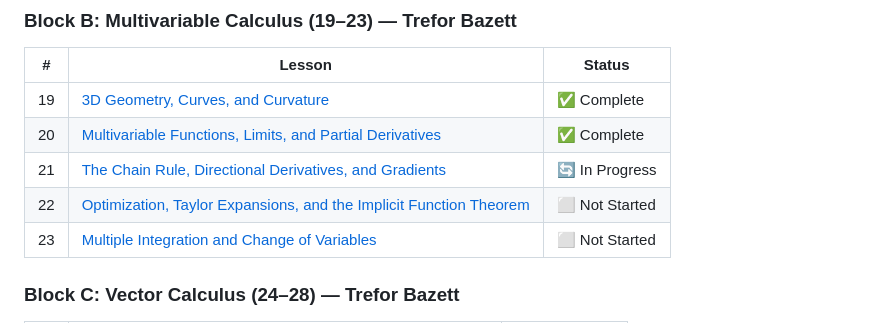
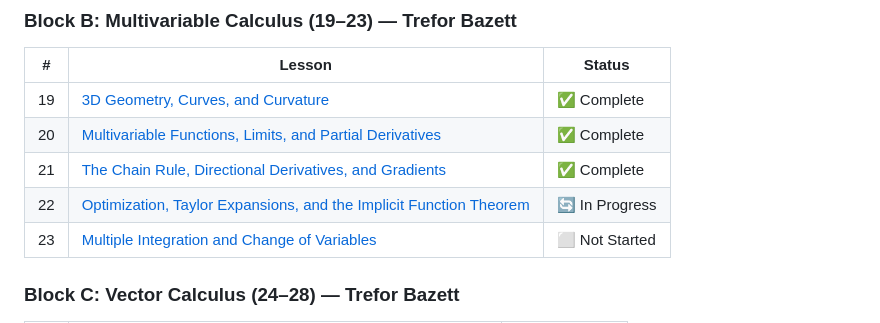
Before and after one commit to Kaxitron/research_plan, a Markdown page: README.md, the part around the change. Drawn GitHub-style.

Commit message:
Push lesson progress from dashboard

```diff
--- a/README.md
+++ b/README.md
@@ -70,8 +70,8 @@ A structured self-study curriculum building from mathematical foundations throug
 |---|--------|--------|
 | 19 | [3D Geometry, Curves, and Curvature](phase2-calculus/lesson-19-3d-geometry.md) | ✅ Complete |
 | 20 | [Multivariable Functions, Limits, and Partial Derivatives](phase2-calculus/lesson-20-multivariable-functions.md) | ✅ Complete |
-| 21 | [The Chain Rule, Directional Derivatives, and Gradients](phase2-calculus/lesson-21-chain-rule-gradients.md) | 🔄 In Progress |
-| 22 | [Optimization, Taylor Expansions, and the Implicit Function Theorem](phase2-calculus/lesson-22-taylor-expansions.md) | ⬜ Not Started |
+| 21 | [The Chain Rule, Directional Derivatives, and Gradients](phase2-calculus/lesson-21-chain-rule-gradients.md) | ✅ Complete |
+| 22 | [Optimization, Taylor Expansions, and the Implicit Function Theorem](phase2-calculus/lesson-22-taylor-expansions.md) | 🔄 In Progress |
 | 23 | [Multiple Integration and Change of Variables](phase2-calculus/lesson-23-multiple-integration.md) | ⬜ Not Started |
 
 ### Block C: Vector Calculus (24–28) — Trefor Bazett
```
